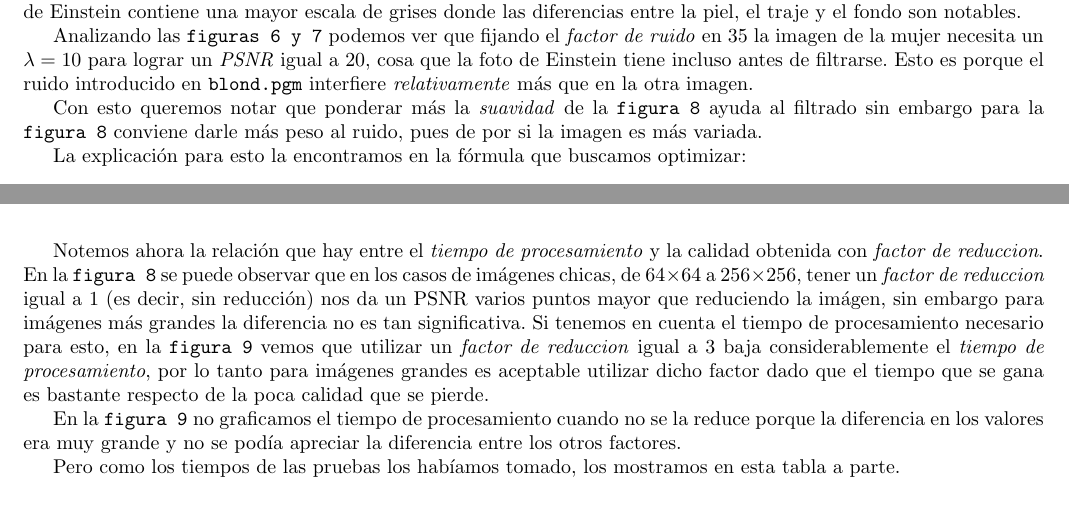
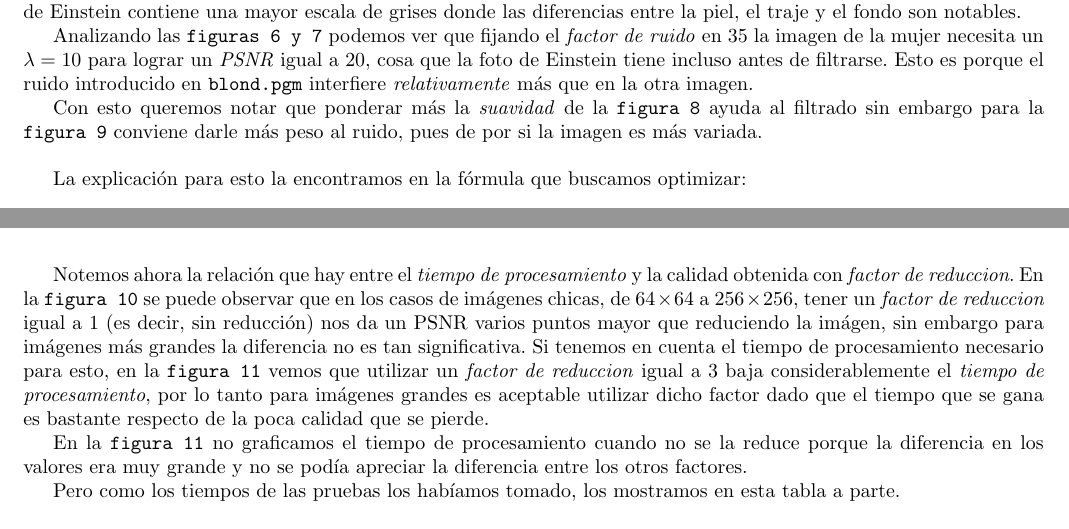
Before and after one commit to emancu/metodos-numericos, a LaTeX document (tp2/informe/TP2.tex): two parts of pages 9 and 12 of 16, joined at a grey line, cut so that both start at the same text. Compiled offline with pdfLaTeX.

Commit message:
Corrects the figure references in the text.

```diff
--- a/tp2/informe/TP2.tex
+++ b/tp2/informe/TP2.tex
@@ -251,7 +252,7 @@ Como podemos observar en la mayor parte de la imagen de la mujer de la izquierda
 
 Analizando las \texttt{figuras 6 y 7} podemos ver que fijando el \textit{factor de ruido} en 35 la imagen de la mujer necesita un $\lambda = 10$ para lograr un \textit{PSNR} igual a 20, cosa que la foto de Einstein tiene incluso antes de filtrarse. Esto es porque el ruido introducido en \texttt{blond.pgm} interfiere \textit{relativamente} más que en la otra imagen.
 
-Con esto queremos notar que ponderar más la \textit{suavidad} de la \texttt{figura 8} ayuda al filtrado sin embargo para la \texttt{figura 8} conviene darle más peso al ruido, pues de por si la imagen es más variada.
+Con esto queremos notar que ponderar más la \textit{suavidad} de la \texttt{figura 8} ayuda al filtrado sin embargo para la \texttt{figura 9} conviene darle más peso al ruido, pues de por si la imagen es más variada.\\
 
 La explicación para esto la encontramos en la fórmula que buscamos optimizar:
 $$  \Pi = \int_\Omega {\frac{\lambda}{2} \left| u - \tilde{u} \right|^2 + \frac{1}{2} \lVert \nabla u \rVert^2 } d\Omega$$
@@ -325,9 +326,9 @@ En la \texttt{figura 9} graficamos los tiempos que demoramos en filtrar las imá
   \caption{ El tiempo se reduce considerablemente cuando agrandamos el factor de reducción, sacrificando calidad en la imágen pero ahorrando tiempo de computo. }
 \end{figure}
 
-Notemos ahora la relación que hay entre el \textit{tiempo de procesamiento} y la calidad obtenida con \textit{factor de reduccion}. En la \texttt{figura 8} se puede observar que en los casos de imágenes chicas, de $64 \times 64$ a $256 \times 256$, tener un \textit{factor de reduccion} igual a 1 (es decir, sin reducción) nos da un PSNR varios puntos mayor que reduciendo la imágen, sin embargo para imágenes más grandes la diferencia no es tan significativa. Si tenemos en cuenta el tiempo de procesamiento necesario para esto, en la \texttt{figura 9} vemos que utilizar un \textit{factor de reduccion} igual a 3 baja considerablemente el \textit{tiempo de procesamiento}, por lo tanto para imágenes grandes es aceptable utilizar dicho factor dado que el tiempo que se gana es bastante respecto de la poca calidad que se pierde.
+Notemos ahora la relación que hay entre el \textit{tiempo de procesamiento} y la calidad obtenida con \textit{factor de reduccion}. En la \texttt{figura 10} se puede observar que en los casos de imágenes chicas, de $64 \times 64$ a $256 \times 256$, tener un \textit{factor de reduccion} igual a 1 (es decir, sin reducción) nos da un PSNR varios puntos mayor que reduciendo la imágen, sin embargo para imágenes más grandes la diferencia no es tan significativa. Si tenemos en cuenta el tiempo de procesamiento necesario para esto, en la \texttt{figura 11} vemos que utilizar un \textit{factor de reduccion} igual a 3 baja considerablemente el \textit{tiempo de procesamiento}, por lo tanto para imágenes grandes es aceptable utilizar dicho factor dado que el tiempo que se gana es bastante respecto de la poca calidad que se pierde.
 
-En la \texttt{figura 9} no graficamos el tiempo de procesamiento cuando no se la reduce porque la diferencia en los valores era muy grande y no se podía apreciar la diferencia entre los otros factores.
+En la \texttt{figura 11} no graficamos el tiempo de procesamiento cuando no se la reduce porque la diferencia en los valores era muy grande y no se podía apreciar la diferencia entre los otros factores.
 
 Pero como los tiempos de las pruebas los habíamos tomado, los mostramos en esta tabla a parte.
 
```
Also changed, not shown: tp2/informe/TP2.tex (7 more changed lines).
